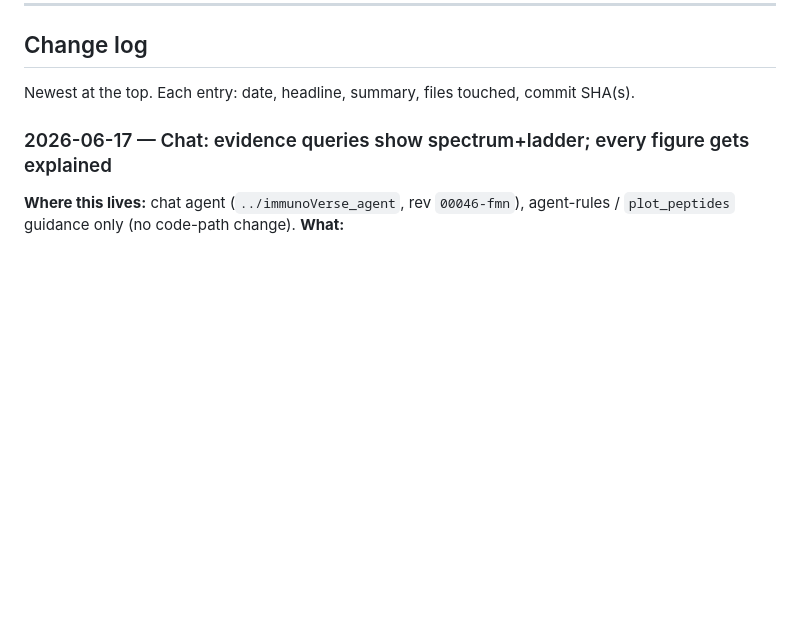
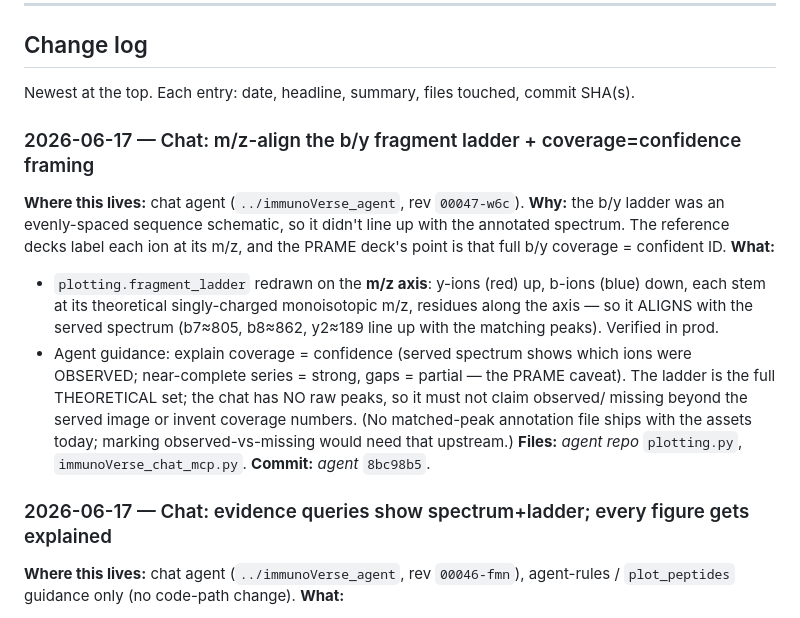
Before and after one commit to amans44/immunoverse-portal, a Markdown page: ARCHITECTURE.md, the part around the change. GitHub-like rendering; blank space fills up the shorter version.

Commit message:
docs: log m/z-aligned b/y ladder + coverage=confidence framing
Agent rev 00047-w6c. fragment_ladder now plots b/y ions on the m/z axis so it
aligns with the served spectrum; agent explains coverage=confidence and won't
invent observed/missing peaks (no raw data in chat).

Co-Authored-By: Claude Opus 4.8 (1M context) <noreply@anthropic.com>

```diff
--- a/ARCHITECTURE.md
+++ b/ARCHITECTURE.md
@@ -473,6 +473,23 @@ const IMG_PROXY = IMG_PROXIES[0]; // kept for truthy checks elsewhere
 ## Change log
 
 Newest at the top. Each entry: date, headline, summary, files touched, commit SHA(s).
+
+### 2026-06-17 — Chat: m/z-align the b/y fragment ladder + coverage=confidence framing
+**Where this lives:** chat agent (`../immunoVerse_agent`, rev `00047-w6c`).
+**Why:** the b/y ladder was an evenly-spaced sequence schematic, so it didn't line up with
+the annotated spectrum. The reference decks label each ion at its m/z, and the PRAME deck's
+point is that full b/y coverage = confident ID.
+**What:**
+- `plotting.fragment_ladder` redrawn on the **m/z axis**: y-ions (red) up, b-ions (blue)
+  down, each stem at its theoretical singly-charged monoisotopic m/z, residues along the
+  axis — so it ALIGNS with the served spectrum (b7≈805, b8≈862, y2≈189 line up with the
+  matching peaks). Verified in prod.
+- Agent guidance: explain coverage = confidence (served spectrum shows which ions were
+  OBSERVED; near-complete series = strong, gaps = partial — the PRAME caveat). The ladder
+  is the full THEORETICAL set; the chat has NO raw peaks, so it must not claim observed/
+  missing beyond the served image or invent coverage numbers. (No matched-peak annotation
+  file ships with the assets today; marking observed-vs-missing would need that upstream.)
+**Files:** _agent repo_ `plotting.py`, `immunoVerse_chat_mcp.py`. **Commit:** _agent_ `8bc98b5`.
 
 ### 2026-06-17 — Chat: evidence queries show spectrum+ladder; every figure gets explained
 **Where this lives:** chat agent (`../immunoVerse_agent`, rev `00046-fmn`), agent-rules /
```
